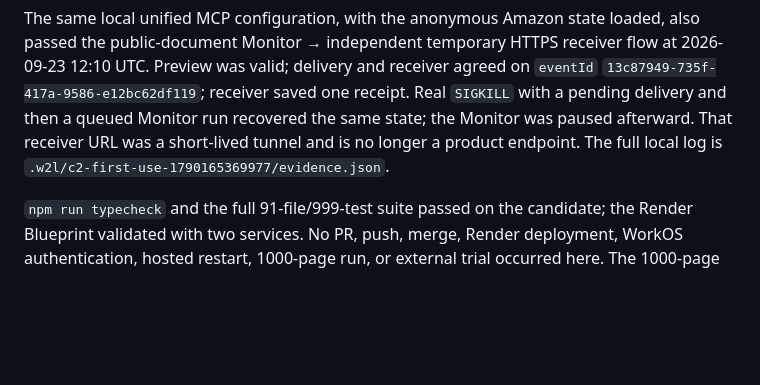
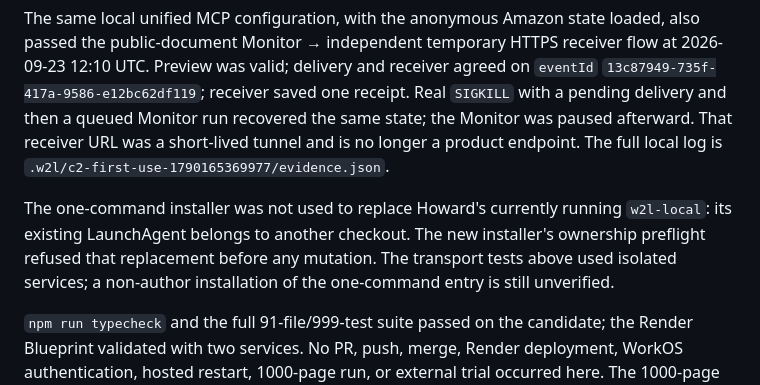
Before and after one commit to 77777R7/w2l, a Markdown page: docs/evidence/dual-flow-mvp-local-100-2026-09-23.md, the part around the change. Rendered like a GitHub page; blank space fills up the shorter version.

Commit message:
docs: clarify local installer ownership guard

```diff
--- a/docs/evidence/dual-flow-mvp-local-100-2026-09-23.md
+++ b/docs/evidence/dual-flow-mvp-local-100-2026-09-23.md
@@ -55,6 +55,12 @@ run recovered the same state; the Monitor was paused afterward. That receiver
 URL was a short-lived tunnel and is no longer a product endpoint. The full
 local log is `.w2l/c2-first-use-1790165369977/evidence.json`.
 
+The one-command installer was not used to replace Howard's currently running
+`w2l-local`: its existing LaunchAgent belongs to another checkout. The new
+installer's ownership preflight refused that replacement before any mutation.
+The transport tests above used isolated services; a non-author installation
+of the one-command entry is still unverified.
+
 `npm run typecheck` and the full 91-file/999-test suite passed on the candidate;
 the Render Blueprint validated with two services. No PR, push, merge, Render
 deployment, WorkOS authentication, hosted restart, 1000-page run, or external
```
Also changed, not shown: docs/dual-flow-first-use.md (+2 -0 lines).
